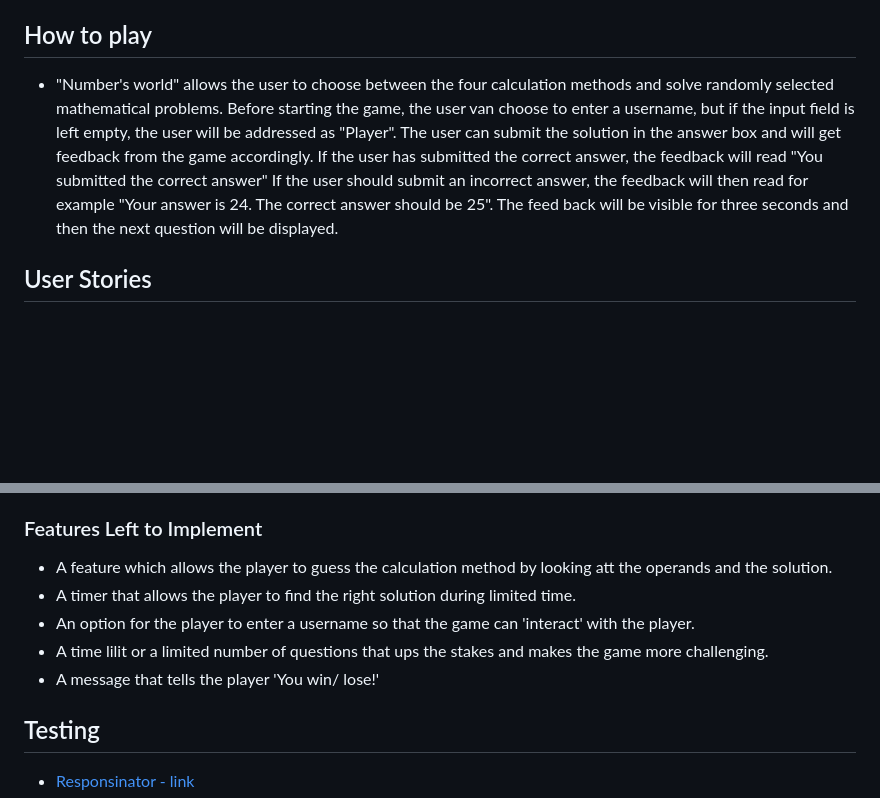
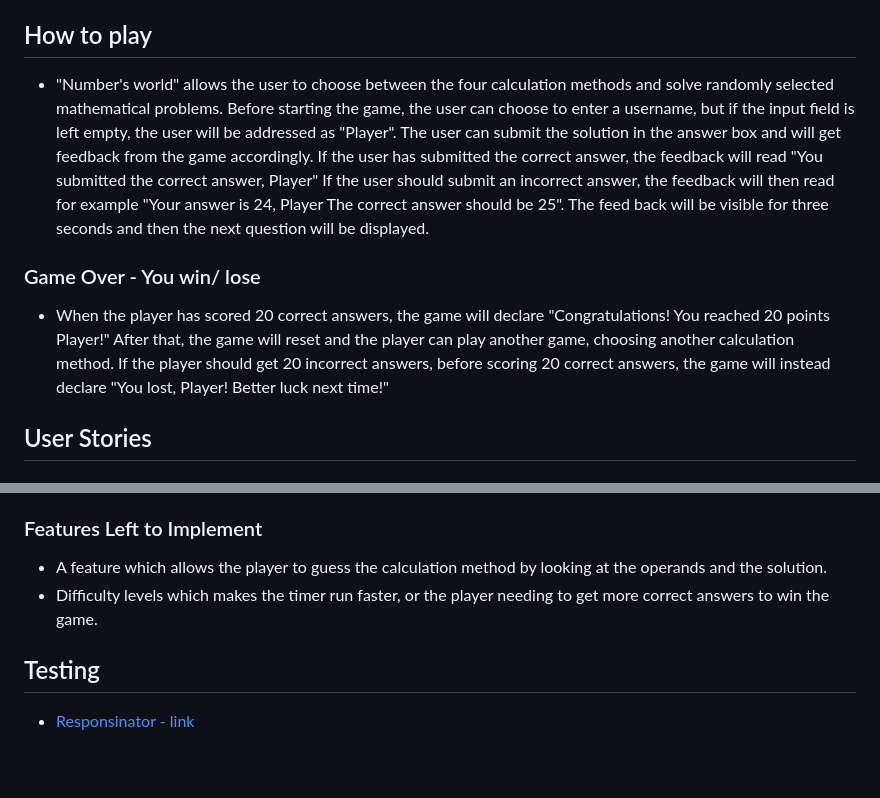
Before and after one commit to Dym077/Numbers-game, a Markdown page: README.md, 2 parts joined by grey strips. Rendered like a GitHub page; blank space fills up the shorter version.

Commit message:
Add to How to play section in readme

```diff
--- a/README.md
+++ b/README.md
@@ -27,7 +27,10 @@ Numbers World is a simple and easy-to-play web based game which allows the playe
 - To provide an easily accessible user interface.
 
 ## How to play
-- "Number's world" allows the user to choose between the four calculation methods and solve randomly selected mathematical problems. Before starting the game, the user van choose to enter a username, but if the input field is left empty, the user will be addressed as "Player". The user can submit the solution in the answer box and will get feedback from the game accordingly. If the user has submitted the correct answer, the feedback will read "You submitted the correct answer" If the user should submit an incorrect answer, the feedback will then read for example "Your answer is 24. The correct answer should be 25". The feed back will be visible for three seconds and then the next question will be displayed.
+- "Number's world" allows the user to choose between the four calculation methods and solve randomly selected mathematical problems. Before starting the game, the user can choose to enter a username, but if the input field is left empty, the user will be addressed as "Player". The user can submit the solution in the answer box and will get feedback from the game accordingly. If the user has submitted the correct answer, the feedback will read "You submitted the correct answer, Player" If the user should submit an incorrect answer, the feedback will then read for example "Your answer is 24, Player The correct answer should be 25". The feed back will be visible for three seconds and then the next question will be displayed.
+
+### Game Over - You win/ lose
+- When the player has scored 20 correct answers, the game will declare "Congratulations! You reached 20 points Player!" After that, the game will reset and the player can play another game, choosing another calculation method. If the player should get 20 incorrect answers, before scoring 20 correct answers, the game will instead declare "You lost, Player! Better luck next time!"
 
 ## User Stories
 
@@ -95,11 +98,8 @@ The landing page consists of a heading, a game section and a score section. The
 - In this section, the player can keep score of the progress of the game. The section consists of two areas - the "Correct"-area and the "Incorrect"-area. Every time the player submits a correct answer, the value in the "Correct"-area increases by "1". Every time the player submits an incorrect answer, the value in the "Incorrect"-area increases by "1". The values in the "Correct"-area has a green colour and the values in the "Incorrect"-area has a red colour.
 
 ### Features Left to Implement
-- A feature which allows the player to guess the calculation method by looking att the operands and the solution.
-- A timer that allows the player to find the right solution during limited time.
-- An option for the player to enter a username so that the game can 'interact' with the player.
-- A time lilit or a limited number of questions that ups the stakes and makes the game more challenging.
-- A message that tells the player 'You win/ lose!'
+- A feature which allows the player to guess the calculation method by looking at the operands and the solution.
+- Difficulty levels which makes the timer run faster, or the player needing to get more correct answers to win the game.
 
 ## Testing
 
```
Also changed, not shown: documentation/correct_player.png (added), documentation/incorrect_player.png (added), 1 other file.
